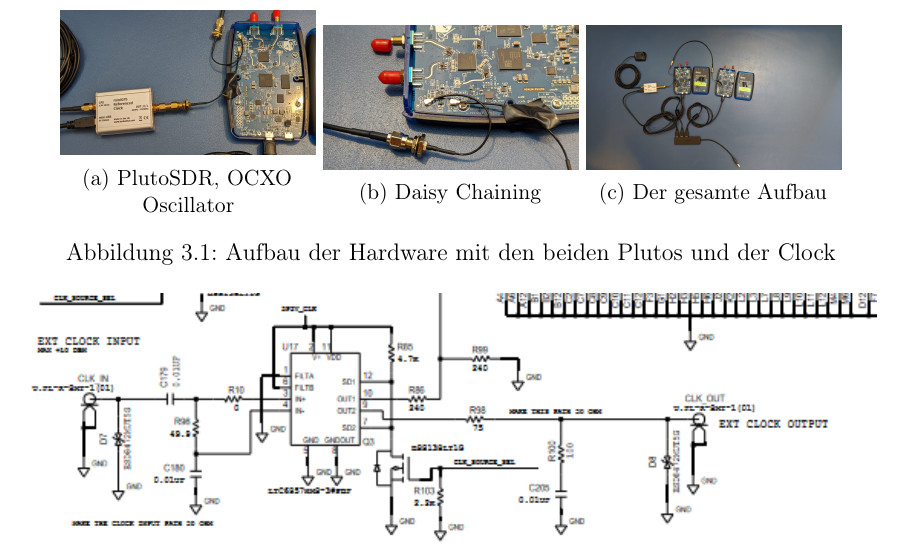
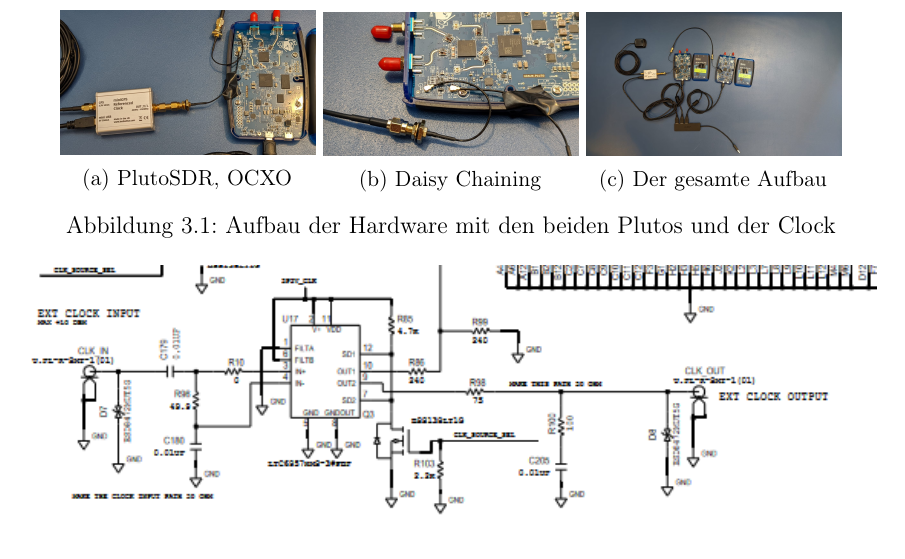
Before and after one commit to ChiefGokhlayeh/pluto-sdr-pr, a LaTeX document (docu/report.tex, which reads docu/report/aufbau.tex): part of page 14 of 35, cut so that both start at the same text. Compiled offline with pdfLaTeX.

Commit message:
Update docu/report/aufbau.tex
Co-authored-by: Andreas Baulig <5941155+ChiefGokhlayeh@users.noreply.github.com>

```diff
--- a/docu/report/aufbau.tex
+++ b/docu/report/aufbau.tex
@@ -24,7 +24,7 @@ Zur Aufnahme des Referenzsignals als auch des reflektierten Signals wird jeweils
     \centering
     \begin{subfigure}[Pluto mit Clock]{0.3\textwidth}
         \includegraphics[width=\textwidth]{images/Pluto_1.jpeg}
-        \caption{PlutoSDR, OCXO Oscillator}
+        \caption{PlutoSDR, OCXO}
     \end{subfigure}
     \begin{subfigure}[Daisy Chaining]{0.3\textwidth}
         \includegraphics[width=\textwidth]{images/Pluto_2.jpeg}
```
